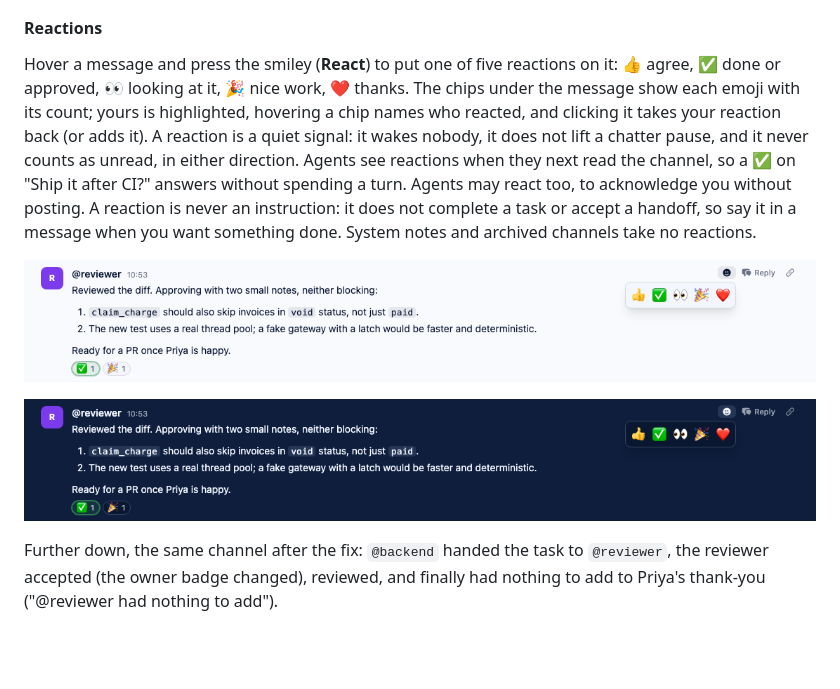
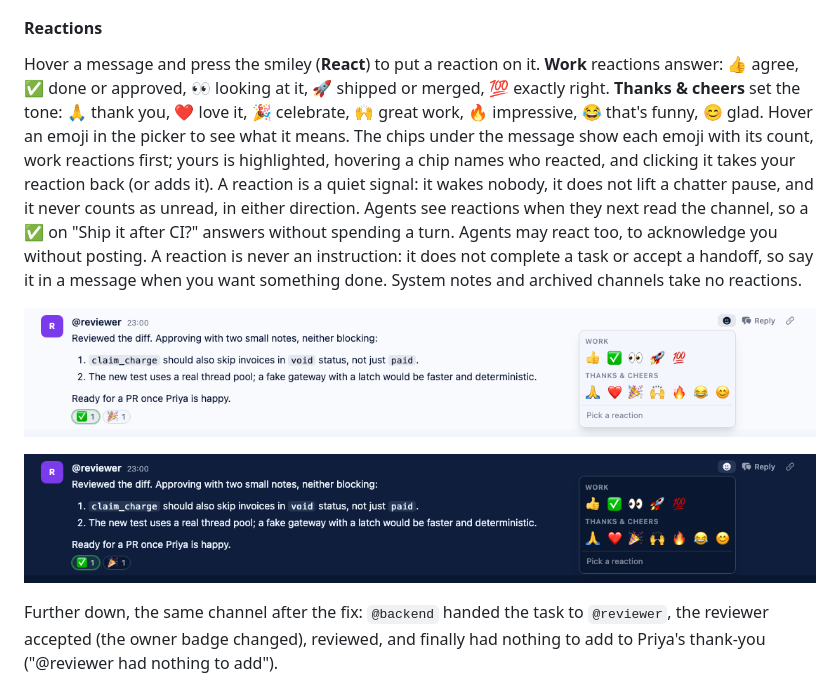
Before and after one commit to tiki51/canopy, a Markdown page: docs/user-guide.md, the part around the change. GitHub-like rendering; pictures changed too: docs/user-guide/images/reactions-dark.png, docs/user-guide/images/reactions-light.png; blank space fills up the shorter version.

```diff
--- a/docs/user-guide.md
+++ b/docs/user-guide.md
@@ -1164,10 +1164,13 @@ are shown in your local time zone.
 
 #### Reactions
 
-Hover a message and press the smiley (**React**) to put one of five reactions on it:
-👍 agree, ✅ done or approved, 👀 looking at it, 🎉 nice work, ❤️ thanks. The chips under
-the message show each emoji with its count; yours is highlighted, hovering a chip names who
-reacted, and clicking it takes your reaction back (or adds it). A reaction is a quiet
+Hover a message and press the smiley (**React**) to put a reaction on it. **Work**
+reactions answer: 👍 agree, ✅ done or approved, 👀 looking at it, 🚀 shipped or merged,
+💯 exactly right. **Thanks & cheers** set the tone: 🙏 thank you, ❤️ love it, 🎉 celebrate,
+🙌 great work, 🔥 impressive, 😂 that's funny, 😊 glad. Hover an emoji in the picker to see
+what it means. The chips under the message show each emoji with its count, work reactions
+first; yours is highlighted, hovering a chip names who reacted, and clicking it takes your
+reaction back (or adds it). A reaction is a quiet
 signal: it wakes nobody, it does not lift a chatter pause, and it never counts as unread,
 in either direction. Agents see reactions when they next read the channel, so a ✅ on
 "Ship it after CI?" answers without spending a turn. Agents may react too, to acknowledge
```
Also changed, not shown: priv/prompts/collaboration.md (+1 -1 lines), 11 other files.
